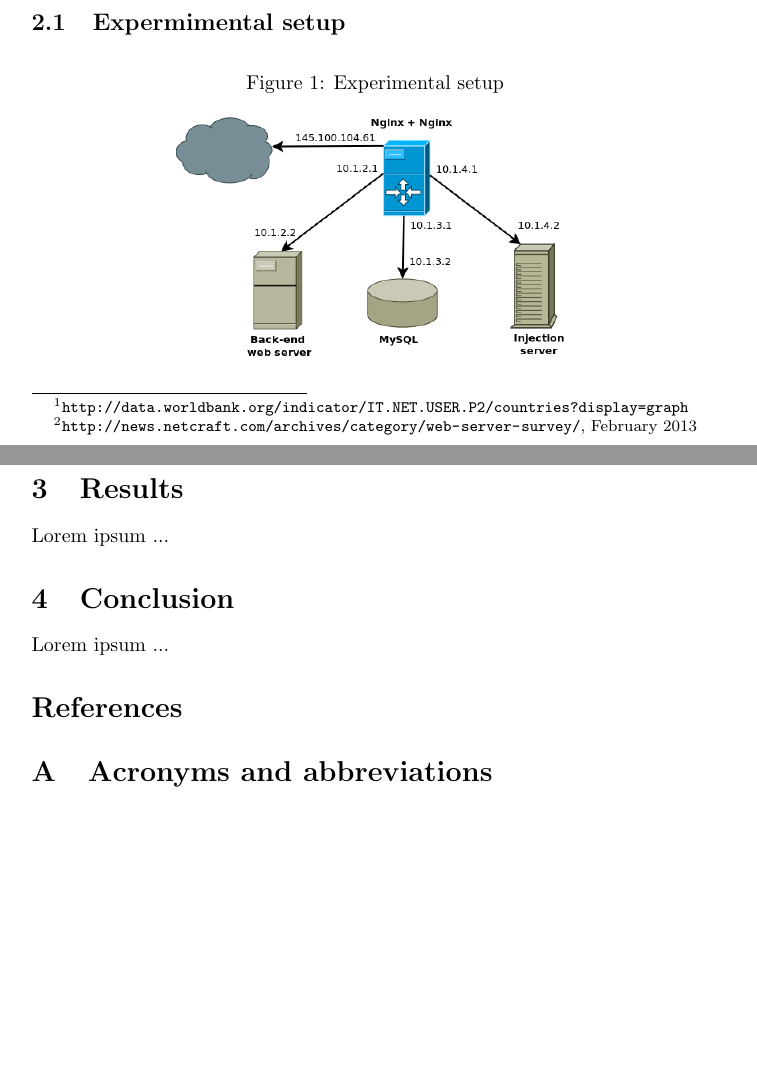
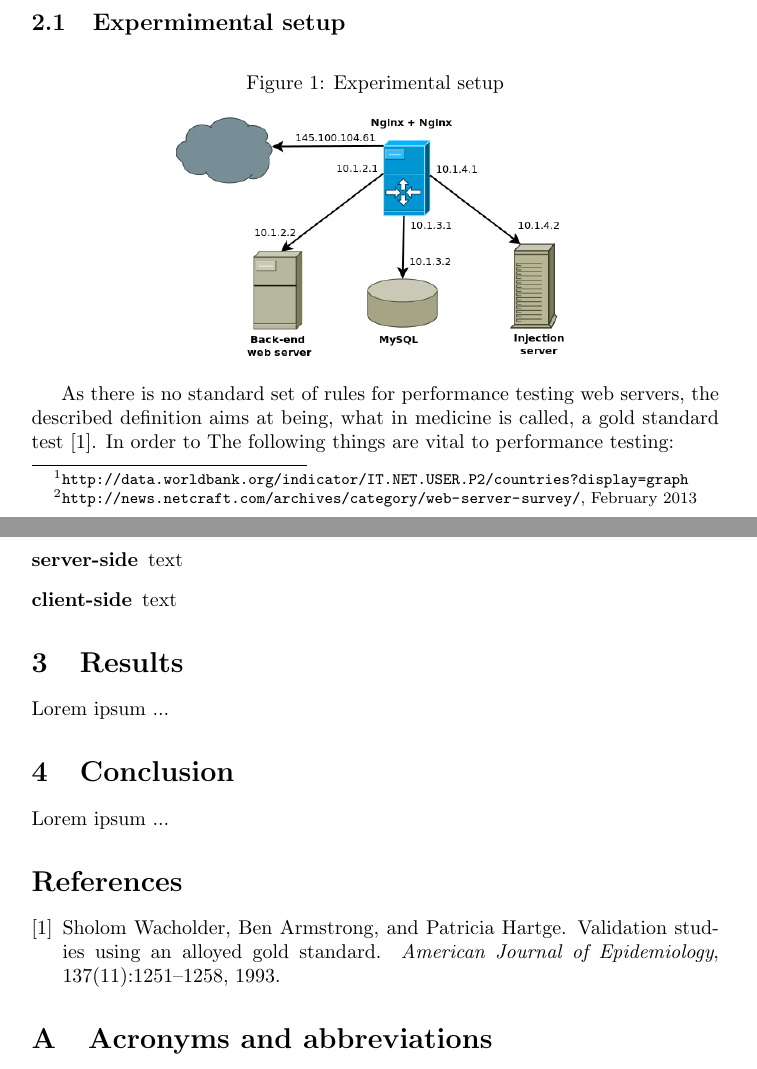
Before and after one commit to lutzengels/naxsiperftest, a LaTeX paper (paper/paper.tex, which reads paper/measurements.tex): two parts of pages 2 and 3 of 8, joined at a grey line, cut so that both start at the same text, the shorter picture padded with empty space. Compiled offline with pdfLaTeX.

Commit message:
added reference, start of definition for perftest

```diff
--- a/paper/measurements.tex
+++ b/paper/measurements.tex
@@ -11,5 +11,13 @@
 \label{fig:Experimental setup}
 \end{figure}
 
+As there is no standard set of rules for performance testing web servers, the described definition aims at being, what in medicine is called, a gold standard test~\cite{wacholder1993validation}.
+In order to The following things are vital to performance testing:
+
+\begin{description}
+ \item[server-side] text
+ \item[client-side] text
+\end{description}
+
 
 \end{document}
```
Also changed, not shown: paper/references.bib (+10 -0 lines), 2 other files.
